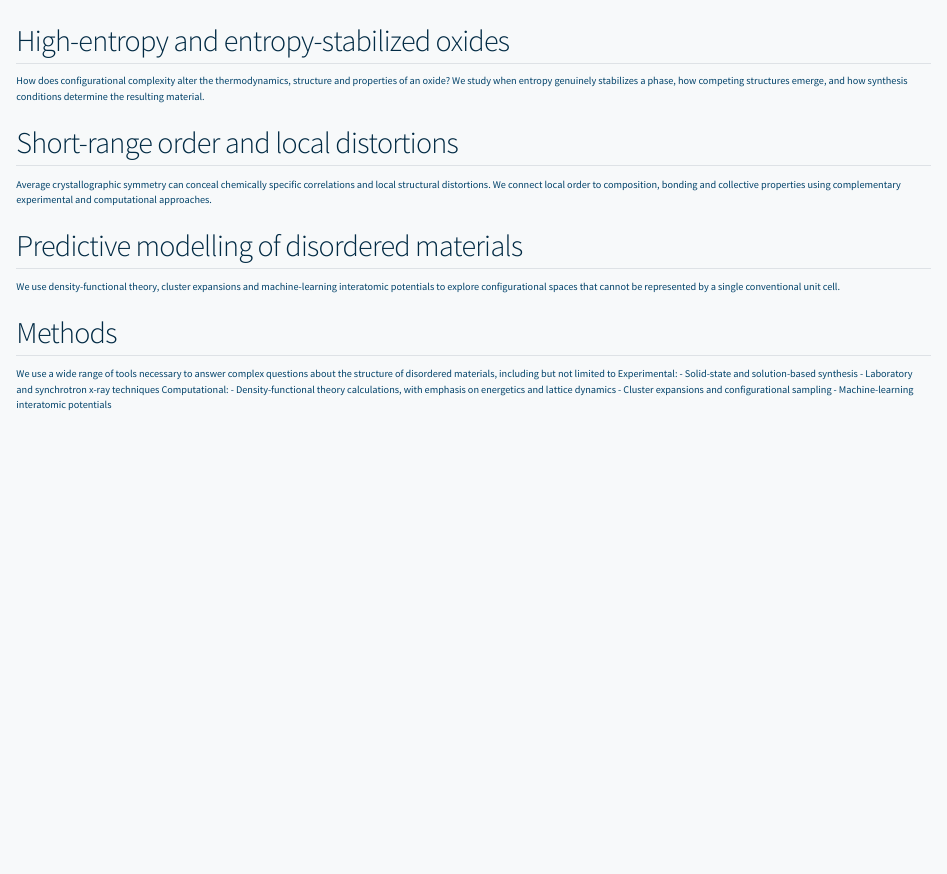
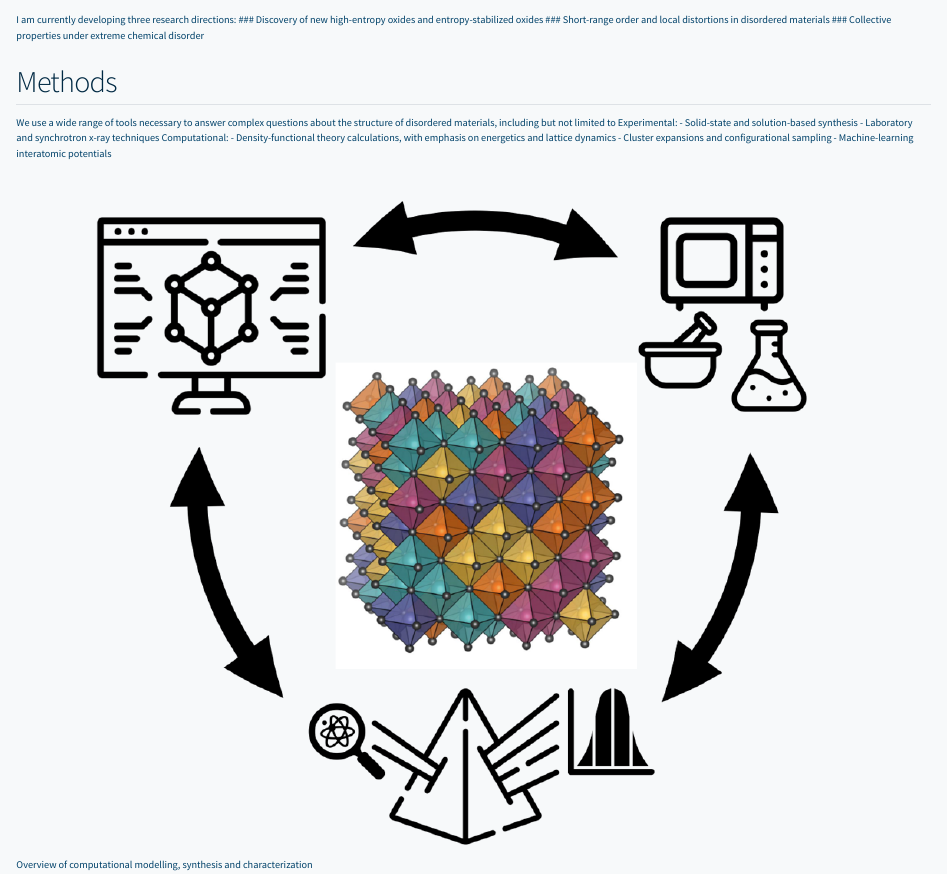
Before and after one commit to solveigaamlid/solveigaamlid.github.io, a Quarto document (research.qmd): the page in a window 1100 px wide, from its top. Rendered offline with R 4.5, knitr and Pandoc in place of Quarto, with nearby package versions.

Commit message:
Update research.qmd and adding picture

```diff
--- a/research.qmd
+++ b/research.qmd
@@ -1,19 +1,10 @@
 ---
 title: "Research"
 ---
-
-## High-entropy and entropy-stabilized oxides
-
-How does configurational complexity alter the thermodynamics, structure and properties of an oxide? We study when entropy genuinely stabilizes a phase, how competing structures emerge, and how synthesis conditions determine the resulting material.
-
-## Short-range order and local distortions
-
-Average crystallographic symmetry can conceal chemically specific correlations and local structural distortions. We connect local order to composition, bonding and collective properties using complementary experimental and computational approaches.
-
-## Predictive modelling of disordered materials
-
-We use density-functional theory, cluster expansions and machine-learning interatomic potentials to explore configurational spaces that cannot be represented by a single conventional unit cell.
-
+I am currently developing three research directions:
+### Discovery of new high-entropy oxides and entropy-stabilized oxides
+### Short-range order and local distortions in disordered materials
+### Collective properties under extreme chemical disorder
 
 ## Methods
 We use a wide range of tools necessary to answer complex questions about the structure of disordered materials, including but not limited to
@@ -24,3 +15,5 @@ Computational:
 - Density-functional theory calculations, with emphasis on energetics and lattice dynamics
 - Cluster expansions and configurational sampling
 - Machine-learning interatomic potentials
+
+![Overview of computational modelling, synthesis and characterization](images/codis_black.png){.methods-picture}
```
